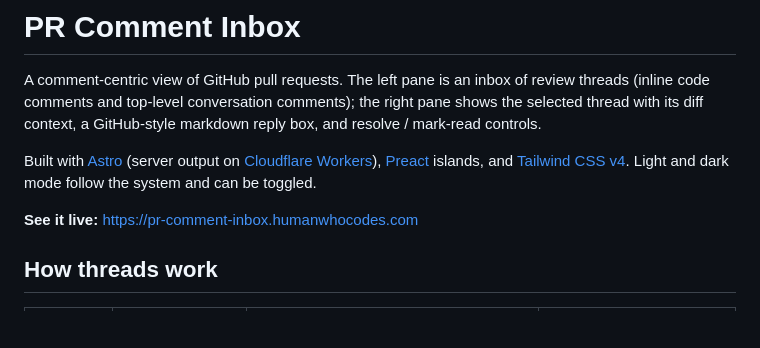
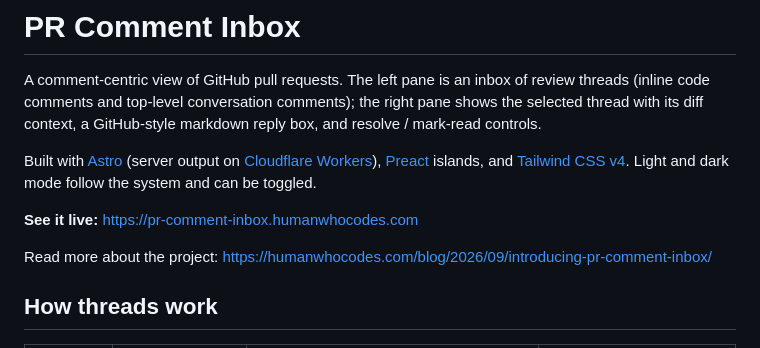
Before and after one commit to humanwhocodes/pr-comment-inbox, a Markdown page: README.md, the part around the change. Rendered like a GitHub page; blank space fills up the shorter version.

Commit message:
docs: Update README

```diff
--- a/README.md
+++ b/README.md
@@ -11,6 +11,9 @@ islands, and [Tailwind CSS v4](https://tailwindcss.com). Light and dark mode fol
 the system and can be toggled.
 
 **See it live:** https://pr-comment-inbox.humanwhocodes.com
+
+Read more about the project:
+https://humanwhocodes.com/blog/2026/09/introducing-pr-comment-inbox/
 
 ## How threads work
 
```
